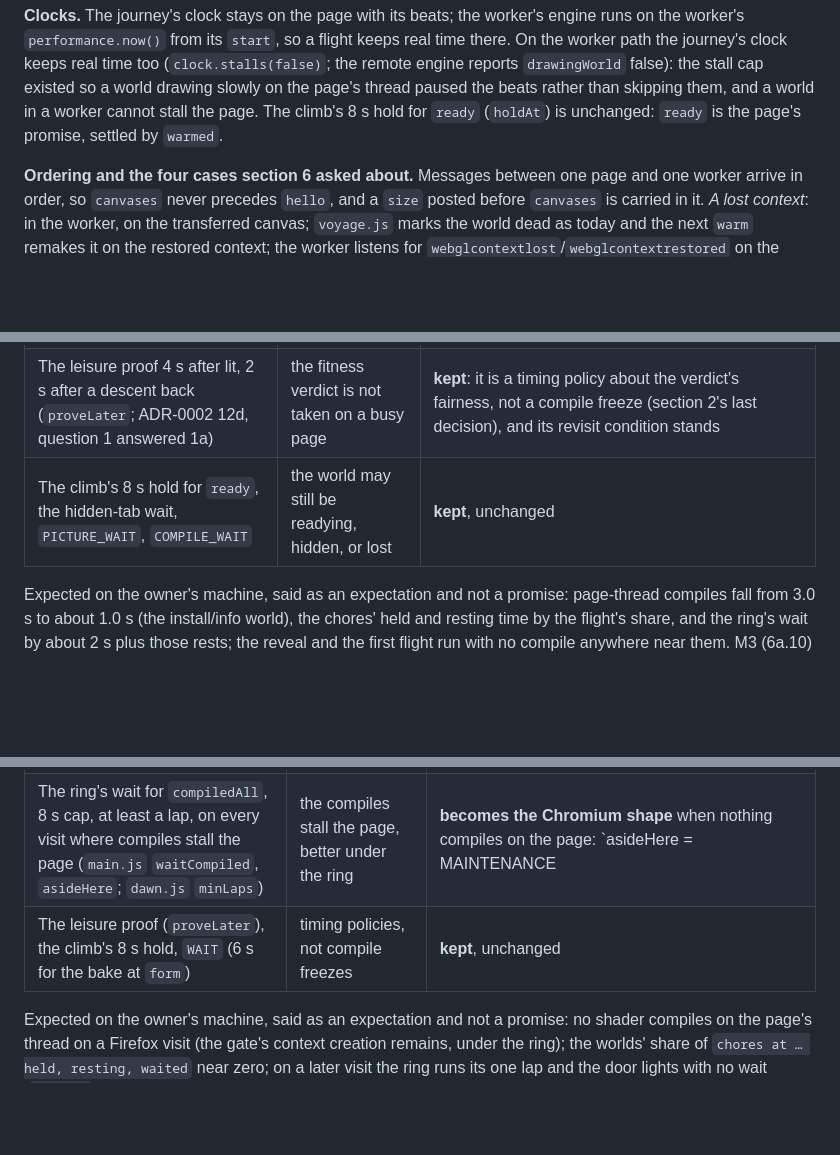
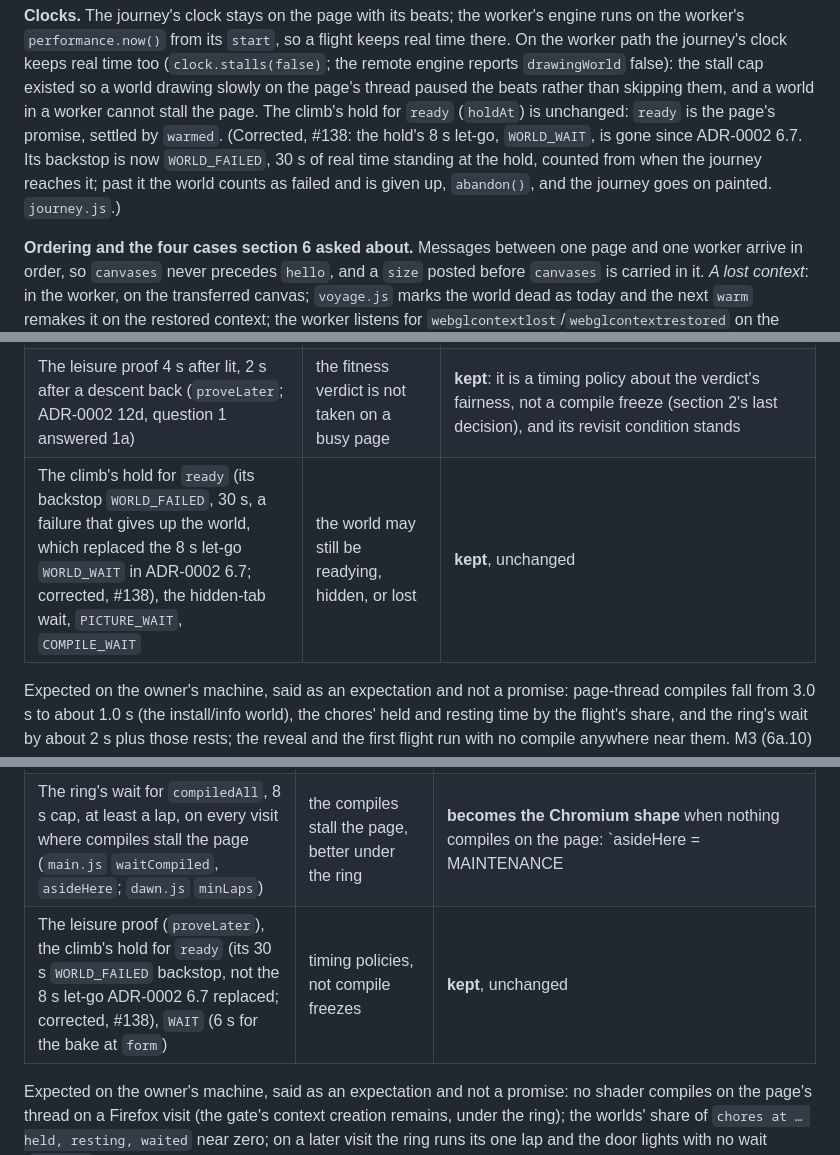
Before and after one commit to tomlawesome/orbit-site, a Markdown page: docs/adr/0004-the-flight-leaves-the-page-thread-only-where-measured.md, 3 parts joined by grey strips. Rendered like a GitHub page; blank space fills up the shorter version.

Commit message:
ADR-0004: the climb's hold ends at the 30 s failure backstop, not 8 s (ALL-F7)
ADR-0004 said three times that the climb's 8 s hold for `ready` is kept,
unchanged. ADR-0002 6.7 replaced that let-go (WORLD_WAIT) with WORLD_FAILED in
journey.js: 30 s of real time standing at the hold, counted from when the
journey reaches it, after which the world is given up (abandon()) and the
journey goes on painted. The worker-path clocks paragraph and both hold
tables now say so, marked as corrections.

Refs #138 (ALL-F7)

```diff
--- a/docs/adr/0004-the-flight-leaves-the-page-thread-only-where-measured.md
+++ b/docs/adr/0004-the-flight-leaves-the-page-thread-only-where-measured.md
@@ -366,8 +366,10 @@ site's four flights (`journeys.js`) and the demo's are all `UP`'s curves with da
 `performance.now()` from its `start`, so a flight keeps real time there. On the worker path the journey's clock
 keeps real time too (`clock.stalls(false)`; the remote engine reports `drawingWorld` false): the stall cap
 existed so a world drawing slowly on the page's thread paused the beats rather than skipping them, and a world in
-a worker cannot stall the page. The climb's 8 s hold for `ready` (`holdAt`) is unchanged: `ready` is the page's
-promise, settled by `warmed`.
+a worker cannot stall the page. The climb's hold for `ready` (`holdAt`) is unchanged: `ready` is the page's
+promise, settled by `warmed`. (Corrected, #138: the hold's 8 s let-go, `WORLD_WAIT`, is gone since ADR-0002 6.7. Its
+backstop is now `WORLD_FAILED`, 30 s of real time standing at the hold, counted from when the journey reaches it; past
+it the world counts as failed and is given up, `abandon()`, and the journey goes on painted. `journey.js`.)
 
 **Ordering and the four cases section 6 asked about.** Messages between one page and one worker arrive in order,
 so `canvases` never precedes `hello`, and a `size` posted before `canvases` is carried in it. *A lost context*: in
@@ -435,7 +437,7 @@ The page path keeps every one of these as it is. On the worker path:
 | The ring's wait for `compiledAll`, 8 s cap, at least a lap, on every visit (`ring.js` `ringWaits`, which `main.js` applies as `waitCompiled`; `dawn.js` `minLaps`) | the compiles stall the page, better under the ring | **kept** while the install/info world compiles on the page (6a.1); the flight's and the galaxy's share of it goes. It becomes the Chromium shape (a first visit only; Chromium's cap is 9 s, `ring.js` `aside && !drawnAside ? 9000 : 8000`) when nothing compiles on the page: the follow-up's |
 | The journey's stall cap while the world draws (`journeyClock` `stalls`) | a slow world on the page's thread paused the beats | **dropped** (real time, 6a.3) |
 | The leisure proof 4 s after lit, 2 s after a descent back (`proveLater`; ADR-0002 12d, question 1 answered 1a) | the fitness verdict is not taken on a busy page | **kept**: it is a timing policy about the verdict's fairness, not a compile freeze (section 2's last decision), and its revisit condition stands |
-| The climb's 8 s hold for `ready`, the hidden-tab wait, `PICTURE_WAIT`, `COMPILE_WAIT` | the world may still be readying, hidden, or lost | **kept**, unchanged |
+| The climb's hold for `ready` (its backstop `WORLD_FAILED`, 30 s, a failure that gives up the world, which replaced the 8 s let-go `WORLD_WAIT` in ADR-0002 6.7; corrected, #138), the hidden-tab wait, `PICTURE_WAIT`, `COMPILE_WAIT` | the world may still be readying, hidden, or lost | **kept**, unchanged |
 
 Expected on the owner's machine, said as an expectation and not a promise: page-thread compiles fall from 3.0 s to
 about 1.0 s (the install/info world), the chores' held and resting time by the flight's share, and the ring's wait
@@ -821,7 +823,7 @@ The page path keeps every one as it is. On the worker path:
 | The reveal hold for the world's GPU work (its uploads, its bake, `touch` and `calibrate` wait for `openChores`) | they touch the page's thread and the GPU under a reveal still being painted | **dropped for what moved**: the worker's queue is open from `hello`, the maps go on whole, the galaxy bakes a strip a frame from `up`. `touch` (60) and the `"measure"` chore (200) stay on the page's queue, because they schedule GPU work beside the page's other chores and the measure's rest is still "not the drawing's time"; their work is done in the worker |
 | The rests between chores and the one-band-a-frame uploads (`upload.js`) | whatever moves on the page keeps moving | **dropped** in the worker (`pace("none")`, 6a.5); the page's queue keeps them for what stays |
 | The ring's wait for `compiledAll`, 8 s cap, at least a lap, on every visit where compiles stall the page (`main.js` `waitCompiled`, `asideHere`; `dawn.js` `minLaps`) | the compiles stall the page, better under the ring | **becomes the Chromium shape** when nothing compiles on the page: `asideHere = MAINTENANCE || saveData() || compilesAside() || (drawnAside() && !DOOR3D)`, so `waitCompiled` is a first visit only, and keeps the 8 s cap (not Chromium's 9 s: `main.js` gives 9000 wherever `asideHere`, so the worker path names its own 8000; owner, 6b-4a), and `openCompiles()` and `compileFirst()` are not called. `compiledAll` still carries the remote worlds' `compiled` (the message) and the flight's, so a first visit's ring runs until both workers have compiled or 8 s. Said through `note`, for the tests: `first light: compiles aside` / `first light: the ring waits for the compiles`. Under `?door3d` today's shape stands: the live door and `planets3d.js` compile on the page's context (`capability.js` `level()` gives level 1 where `background` is false; the worker path does not force level 0) |
-| The leisure proof (`proveLater`), the climb's 8 s hold, `WAIT` (6 s for the bake at `form`) | timing policies, not compile freezes | **kept**, unchanged |
+| The leisure proof (`proveLater`), the climb's hold for `ready` (its 30 s `WORLD_FAILED` backstop, not the 8 s let-go ADR-0002 6.7 replaced; corrected, #138), `WAIT` (6 s for the bake at `form`) | timing policies, not compile freezes | **kept**, unchanged |
 
 Expected on the owner's machine, said as an expectation and not a promise: no shader compiles on the page's thread
 on a Firefox visit (the gate's context creation remains, under the ring); the worlds' share of `chores at … held,
```
